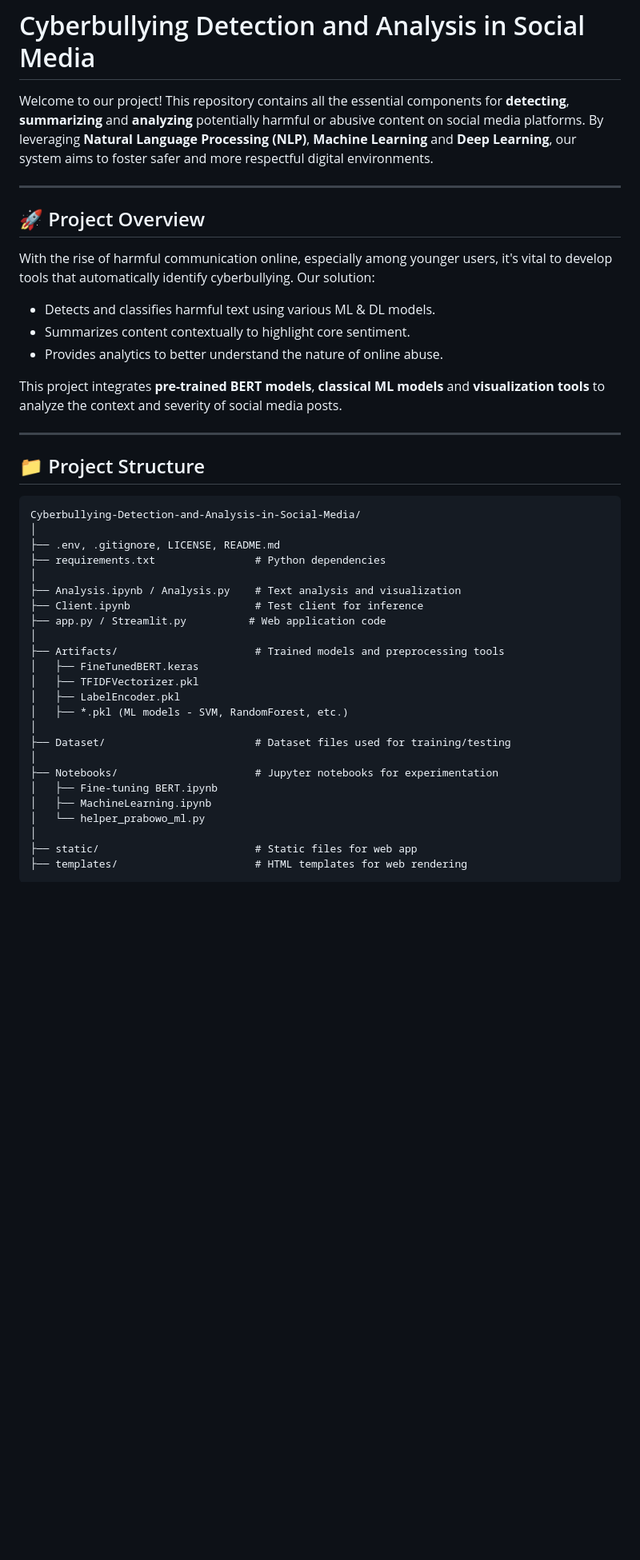
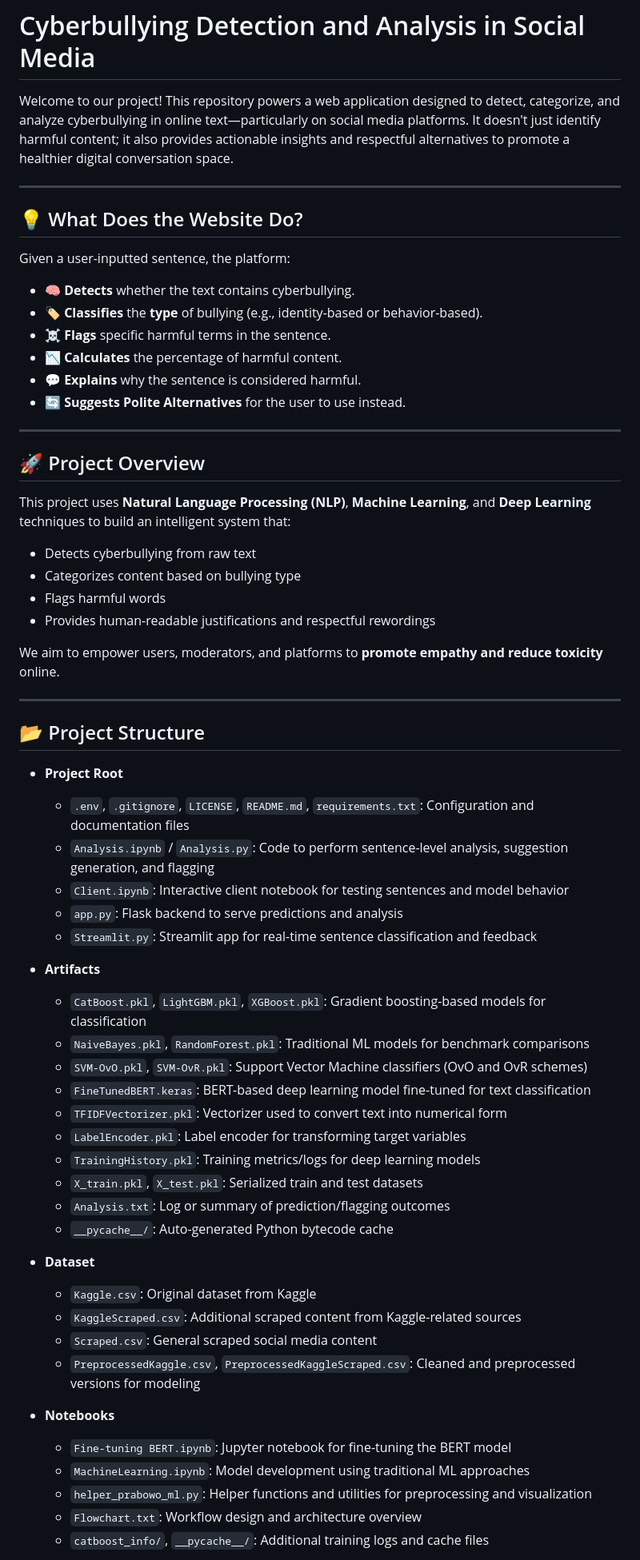
Before and after one commit to DeepraMazumder/Cyberbullying-Detection-and-Analysis-in-Social-Media, a Markdown page: README.md, the part around the change printed below. Shown: that part at 80% size. Rendered like a GitHub page; blank space fills up the shorter version.

````diff
--- a/README.md
+++ b/README.md
@@ -1,46 +1,70 @@
 # Cyberbullying Detection and Analysis in Social Media
 
-Welcome to our project! This repository contains all the essential components for **detecting**, **summarizing** and **analyzing** potentially harmful or abusive content on social media platforms. By leveraging **Natural Language Processing (NLP)**, **Machine Learning** and **Deep Learning**, our system aims to foster safer and more respectful digital environments.
+Welcome to our project! This repository powers a web application designed to detect, categorize, and analyze cyberbullying in online text—particularly on social media platforms. It doesn't just identify harmful content; it also provides actionable insights and respectful alternatives to promote a healthier digital conversation space.
+
+---
+
+## 💡 What Does the Website Do?
+
+Given a user-inputted sentence, the platform:
+
+* 🧠 **Detects** whether the text contains cyberbullying.
+* 🏷️ **Classifies** the **type** of bullying (e.g., identity-based or behavior-based).
+* ☠️ **Flags** specific harmful terms in the sentence.
+* 📉 **Calculates** the percentage of harmful content.
+* 💬 **Explains** why the sentence is considered harmful.
+* 🔄 **Suggests Polite Alternatives** for the user to use instead.
 
 ---
 
 ## 🚀 Project Overview
 
-With the rise of harmful communication online, especially among younger users, it's vital to develop tools that automatically identify cyberbullying. Our solution:
+This project uses **Natural Language Processing (NLP)**, **Machine Learning**, and **Deep Learning** techniques to build an intelligent system that:
 
-* Detects and classifies harmful text using various ML & DL models.
-* Summarizes content contextually to highlight core sentiment.
-* Provides analytics to better understand the nature of online abuse.
+* Detects cyberbullying from raw text
+* Categorizes content based on bullying type
+* Flags harmful words
+* Provides human-readable justifications and respectful rewordings
 
-This project integrates **pre-trained BERT models**, **classical ML models** and **visualization tools** to analyze the context and severity of social media posts.
+We aim to empower users, moderators, and platforms to **promote empathy and reduce toxicity** online.
 
 ---
 
-## 📁 Project Structure
+## 📂 Project Structure
 
-```
-Cyberbullying-Detection-and-Analysis-in-Social-Media/
-│
-├── .env, .gitignore, LICENSE, README.md
-├── requirements.txt                # Python dependencies
-│
-├── Analysis.ipynb / Analysis.py    # Text analysis and visualization
-├── Client.ipynb                    # Test client for inference
-├── app.py / Streamlit.py          # Web application code
-│
-├── Artifacts/                      # Trained models and preprocessing tools
-│   ├── FineTunedBERT.keras
-│   ├── TFIDFVectorizer.pkl
-│   ├── LabelEncoder.pkl
-│   ├── *.pkl (ML models - SVM, RandomForest, etc.)
-│
-├── Dataset/                        # Dataset files used for training/testing
-│
-├── Notebooks/                      # Jupyter notebooks for experimentation
-│   ├── Fine-tuning BERT.ipynb
-│   ├── MachineLearning.ipynb
-│   └── helper_prabowo_ml.py
-│
-├── static/                         # Static files for web app
-├── templates/                      # HTML templates for web rendering
-```
+* **Project Root**
+
+  * `.env`, `.gitignore`, `LICENSE`, `README.md`, `requirements.txt`: Configuration and documentation files
+  * `Analysis.ipynb` / `Analysis.py`: Code to perform sentence-level analysis, suggestion generation, and flagging
+  * `Client.ipynb`: Interactive client notebook for testing sentences and model behavior
+  * `app.py`: Flask backend to serve predictions and analysis
+  * `Streamlit.py`: Streamlit app for real-time sentence classification and feedback
+
+* **Artifacts**
+
+  * `CatBoost.pkl`, `LightGBM.pkl`, `XGBoost.pkl`: Gradient boosting-based models for classification
+  * `NaiveBayes.pkl`, `RandomForest.pkl`: Traditional ML models for benchmark comparisons
+  * `SVM-OvO.pkl`, `SVM-OvR.pkl`: Support Vector Machine classifiers (OvO and OvR schemes)
+  * `FineTunedBERT.keras`: BERT-based deep learning model fine-tuned for text classification
+  * `TFIDFVectorizer.pkl`: Vectorizer used to convert text into numerical form
+  * `LabelEncoder.pkl`: Label encoder for transforming target variables
+  * `TrainingHistory.pkl`: Training metrics/logs for deep learning models
+  * `X_train.pkl`, `X_test.pkl`: Serialized train and test datasets
+  * `Analysis.txt`: Log or summary of prediction/flagging outcomes
+  * `__pycache__/`: Auto-generated Python bytecode cache
+
+* **Dataset**
+
+  * `Kaggle.csv`: Original dataset from Kaggle
+  * `KaggleScraped.csv`: Additional scraped content from Kaggle-related sources
+  * `Scraped.csv`: General scraped social media content
+  * `PreprocessedKaggle.csv`, `PreprocessedKaggleScraped.csv`: Cleaned and preprocessed versions for modeling
+
+* **Notebooks**
+
+  * `Fine-tuning BERT.ipynb`: Jupyter notebook for fine-tuning the BERT model
+  * `MachineLearning.ipynb`: Model development using traditional ML approaches
+  * `helper_prabowo_ml.py`: Helper functions and utilities for preprocessing and visualization
+  * `Flowchart.txt`: Workflow design and architecture overview
+  * `catboost_info/`, `__pycache__/`: Additional training logs and cache files
+
````
Also changed, not shown: other parts of README.md (+37 -5 lines).
